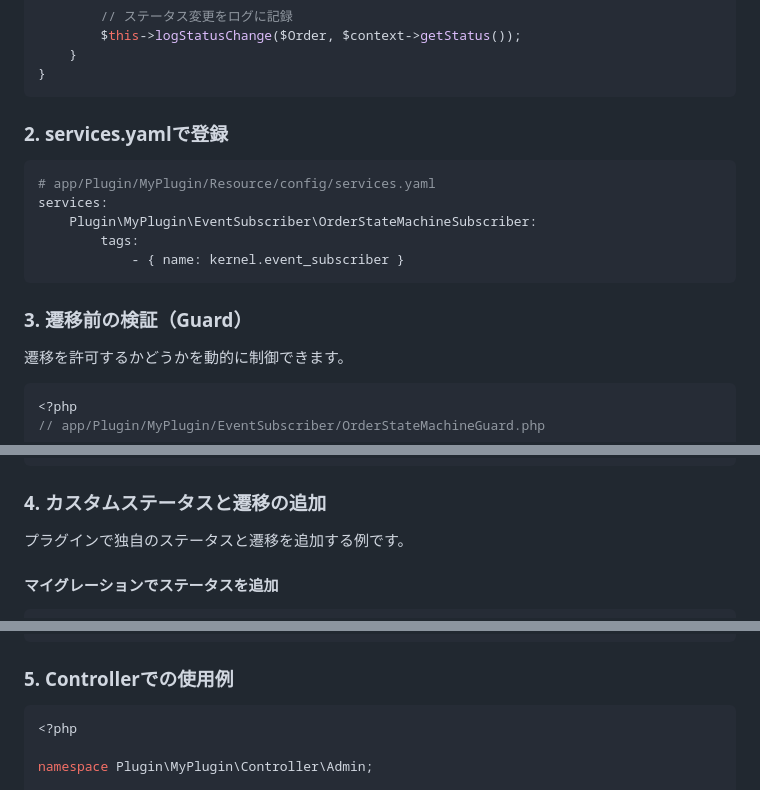
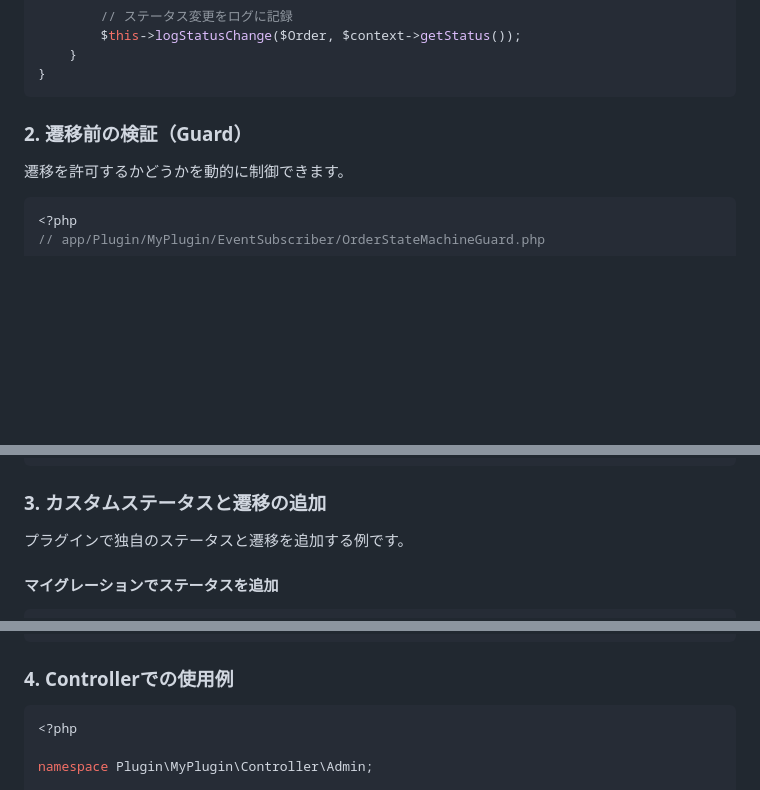
Before and after one commit to kurozumi/zenn, a Markdown page: articles/eccube-order-state-machine.md, 3 parts joined by grey strips. Rendered like a GitHub page; blank space fills up the shorter version.

Commit message:
Remove services.yaml registration section
autoconfigureで自動登録されるため不要

Co-Authored-By: Claude Opus 4.5 <noreply@anthropic.com>

````diff
--- a/articles/eccube-order-state-machine.md
+++ b/articles/eccube-order-state-machine.md
@@ -286,17 +286,7 @@ class OrderStateMachineSubscriber implements EventSubscriberInterface
 }
 ```
 
-### 2. services.yamlで登録
-
-```yaml
-# app/Plugin/MyPlugin/Resource/config/services.yaml
-services:
-    Plugin\MyPlugin\EventSubscriber\OrderStateMachineSubscriber:
-        tags:
-            - { name: kernel.event_subscriber }
-```
-
-### 3. 遷移前の検証（Guard）
+### 2. 遷移前の検証（Guard）
 
 遷移を許可するかどうかを動的に制御できます。
 
@@ -339,7 +329,7 @@ class OrderStateMachineGuard implements EventSubscriberInterface
 }
 ```
 
-### 4. カスタムステータスと遷移の追加
+### 3. カスタムステータスと遷移の追加
 
 プラグインで独自のステータスと遷移を追加する例です。
 
@@ -393,7 +383,7 @@ framework:
                     to: '3'    # CANCEL
 ```
 
-### 5. Controllerでの使用例
+### 4. Controllerでの使用例
 
 ```php
 <?php
````
